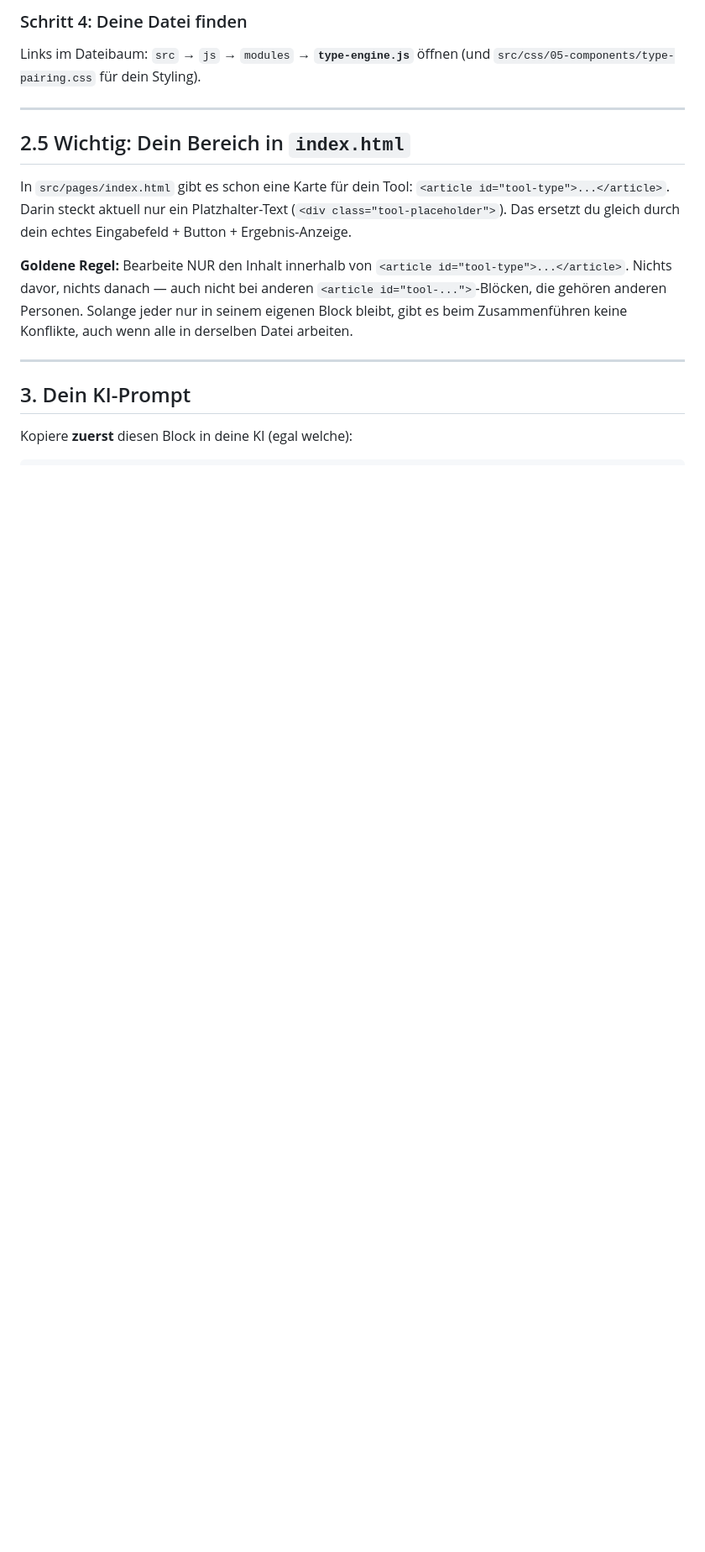
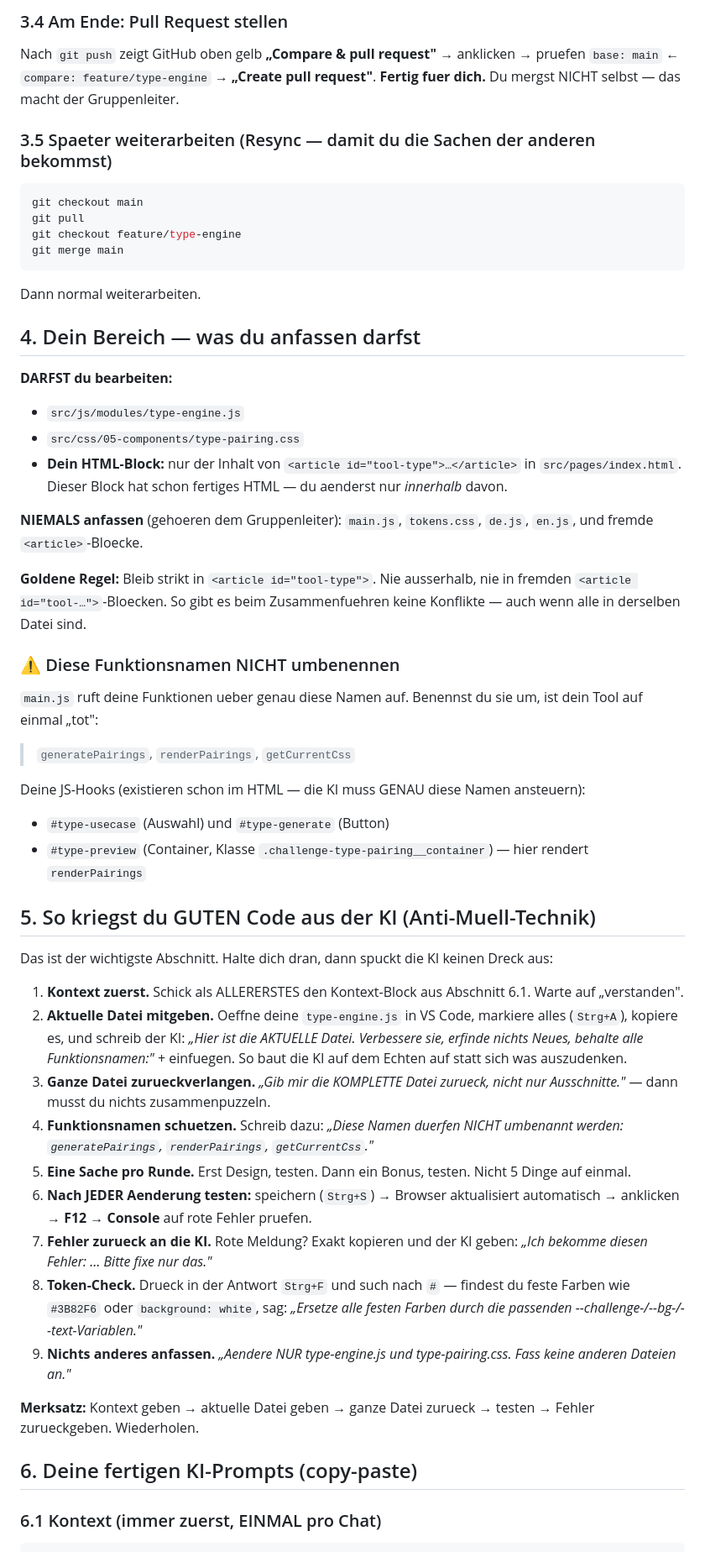
Before and after one commit to prisma-projekt/ki-challenge-2026-prisma, a Markdown page: team-anleitungen/02-Type-Matcher.md, the part around one of its changes. Shown at 84% size. Rendered like a GitHub page; blank space fills up the shorter version.

````diff
--- a/team-anleitungen/02-Type-Matcher.md
+++ b/team-anleitungen/02-Type-Matcher.md
@@ -56,19 +60,52 @@ http://localhost:5173/pages/index.html
 
-### Schritt 4: Deine Datei finden
-Links im Dateibaum: `src` → `js` → `modules` → **`type-engine.js`** öffnen (und `src/css/05-components/type-pairing.css` für dein Styling).
+### 3.4 Am Ende: Pull Request stellen
+Nach `git push` zeigt GitHub oben gelb **„Compare & pull request"** → anklicken → pruefen `base: main` ← `compare: feature/type-engine` → **„Create pull request"**. **Fertig fuer dich.** Du mergst NICHT selbst — das macht der Gruppenleiter.
 
----
+### 3.5 Spaeter weiterarbeiten (Resync — damit du die Sachen der anderen bekommst)
+```powershell
+git checkout main
+git pull
+git checkout feature/type-engine
+git merge main
+```
+Dann normal weiterarbeiten.
 
-## 2.5 Wichtig: Dein Bereich in `index.html`
+## 4. Dein Bereich — was du anfassen darfst
 
-In `src/pages/index.html` gibt es schon eine Karte für dein Tool: `<article id="tool-type">...</article>`. Darin steckt aktuell nur ein Platzhalter-Text (`<div class="tool-placeholder">`). Das ersetzt du gleich durch dein echtes Eingabefeld + Button + Ergebnis-Anzeige.
+**DARFST du bearbeiten:**
+- `src/js/modules/type-engine.js`
+- `src/css/05-components/type-pairing.css`
+- **Dein HTML-Block:** nur der Inhalt von `<article id="tool-type">…</article>` in `src/pages/index.html`. Dieser Block hat schon fertiges HTML — du aenderst nur *innerhalb* davon.
 
-**Goldene Regel:** Bearbeite NUR den Inhalt innerhalb von `<article id="tool-type">...</article>`. Nichts davor, nichts danach — auch nicht bei anderen `<article id="tool-...">`-Blöcken, die gehören anderen Personen. Solange jeder nur in seinem eigenen Block bleibt, gibt es beim Zusammenführen keine Konflikte, auch wenn alle in derselben Datei arbeiten.
+**NIEMALS anfassen** (gehoeren dem Gruppenleiter): `main.js`, `tokens.css`, `de.js`, `en.js`, und fremde `<article>`-Bloecke.
 
----
+**Goldene Regel:** Bleib strikt in `<article id="tool-type">`. Nie ausserhalb, nie in fremden `<article id="tool-…">`-Bloecken. So gibt es beim Zusammenfuehren keine Konflikte — auch wenn alle in derselben Datei sind.
 
-## 3. Dein KI-Prompt
+### ⚠️ Diese Funktionsnamen NICHT umbenennen
+`main.js` ruft deine Funktionen ueber genau diese Namen auf. Benennst du sie um, ist dein Tool auf einmal „tot":
+> `generatePairings`, `renderPairings`, `getCurrentCss`
 
-Kopiere **zuerst** diesen Block in deine KI (egal welche):
+Deine JS-Hooks (existieren schon im HTML — die KI muss GENAU diese Namen ansteuern):
+  - `#type-usecase` (Auswahl) und `#type-generate` (Button)
+  - `#type-preview` (Container, Klasse `.challenge-type-pairing__container`) — hier rendert `renderPairings`
 
+## 5. So kriegst du GUTEN Code aus der KI (Anti-Muell-Technik)
+
+Das ist der wichtigste Abschnitt. Halte dich dran, dann spuckt die KI keinen Dreck aus:
+
+1. **Kontext zuerst.** Schick als ALLERERSTES den Kontext-Block aus Abschnitt 6.1. Warte auf „verstanden".
+2. **Aktuelle Datei mitgeben.** Oeffne deine `type-engine.js` in VS Code, markiere alles (`Strg+A`), kopiere es, und schreib der KI: *„Hier ist die AKTUELLE Datei. Verbessere sie, erfinde nichts Neues, behalte alle Funktionsnamen:"* + einfuegen. So baut die KI auf dem Echten auf statt sich was auszudenken.
+3. **Ganze Datei zurueckverlangen.** *„Gib mir die KOMPLETTE Datei zurueck, nicht nur Ausschnitte."* — dann musst du nichts zusammenpuzzeln.
+4. **Funktionsnamen schuetzen.** Schreib dazu: *„Diese Namen duerfen NICHT umbenannt werden: `generatePairings`, `renderPairings`, `getCurrentCss`."*
+5. **Eine Sache pro Runde.** Erst Design, testen. Dann ein Bonus, testen. Nicht 5 Dinge auf einmal.
+6. **Nach JEDER Aenderung testen:** speichern (`Strg+S`) → Browser aktualisiert automatisch → anklicken → **F12 → Console** auf rote Fehler pruefen.
+7. **Fehler zurueck an die KI.** Rote Meldung? Exakt kopieren und der KI geben: *„Ich bekomme diesen Fehler: … Bitte fixe nur das."*
+8. **Token-Check.** Drueck in der Antwort `Strg+F` und such nach `#` — findest du feste Farben wie `#3B82F6` oder `background: white`, sag: *„Ersetze alle festen Farben durch die passenden --challenge-/--bg-/--text-Variablen."*
+9. **Nichts anderes anfassen.** *„Aendere NUR type-engine.js und type-pairing.css. Fass keine anderen Dateien an."*
+
+**Merksatz:** Kontext geben → aktuelle Datei geben → ganze Datei zurueck → testen → Fehler zurueckgeben. Wiederholen.
+
+## 6. Deine fertigen KI-Prompts (copy-paste)
+
+### 6.1 Kontext (immer zuerst, EINMAL pro Chat)
 ```markdown
````
Also changed, not shown: other parts of team-anleitungen/02-Type-Matcher.md (+110 -89 lines).
